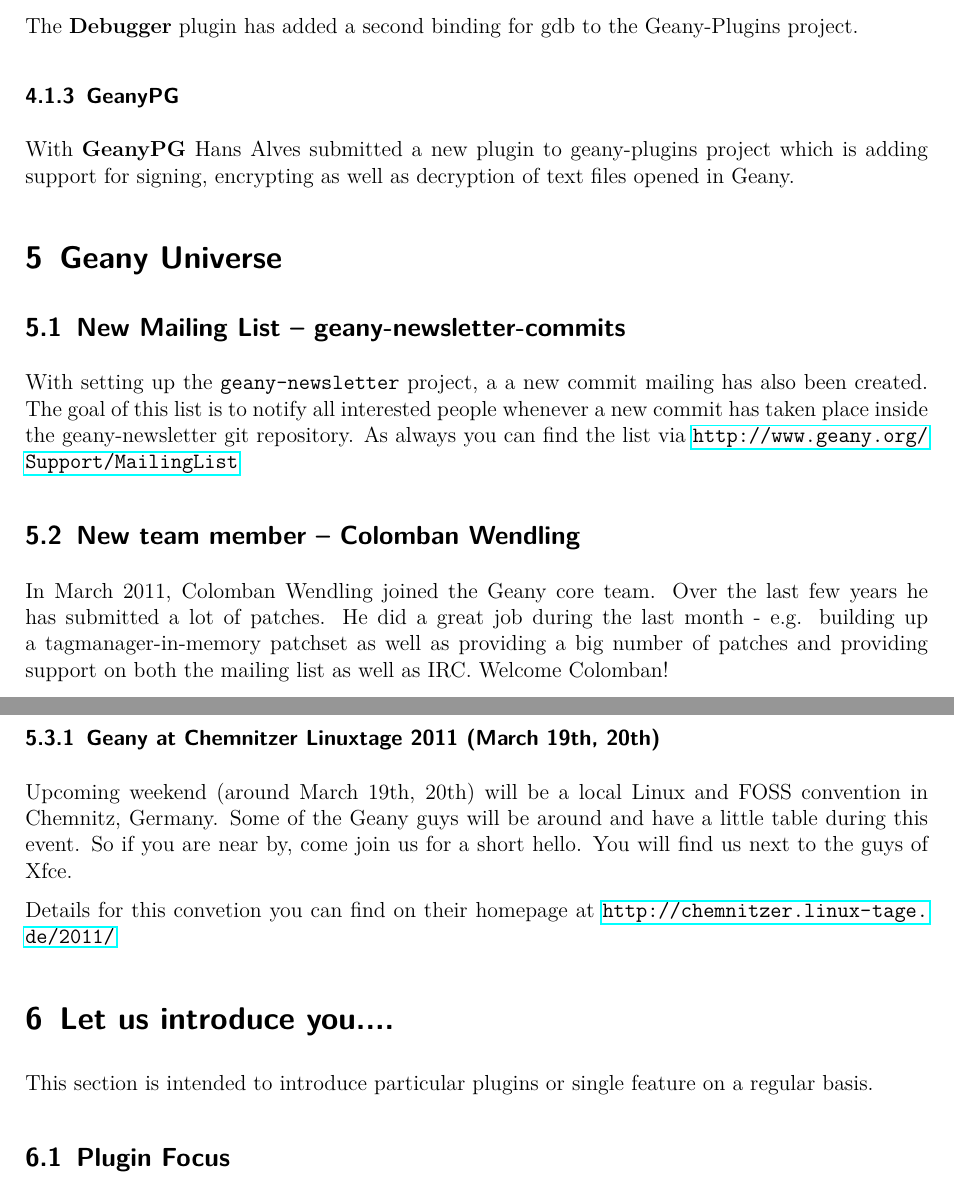
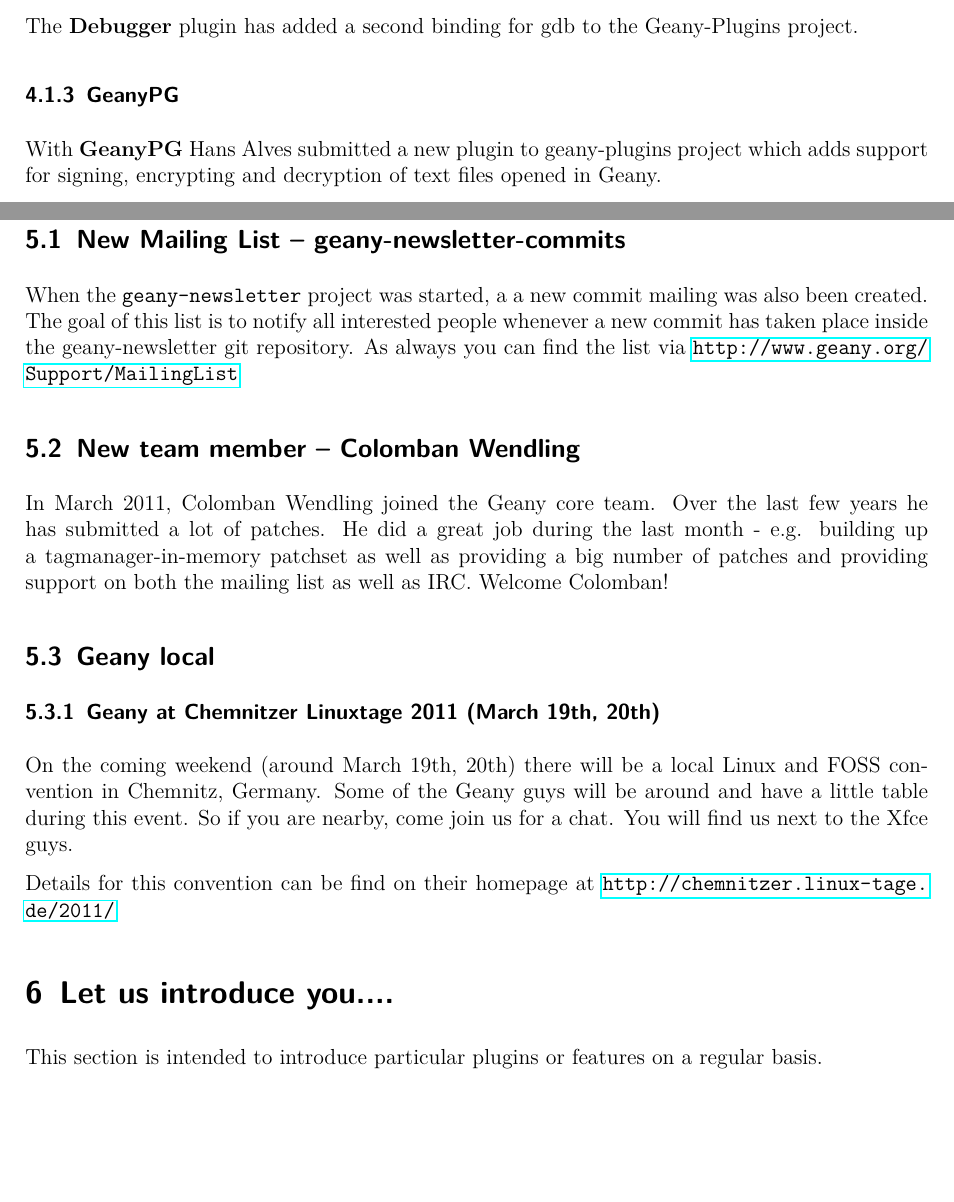
Before and after one commit to geany/newsletter, a LaTeX document (newsletter_1.tex): two parts of pages 7 and 8 of 9 before the commit and two parts of pages 6 and 7 of 9 after it, joined at a grey line, cut so that both start at the same text, the shorter picture padded with empty space. Compiled offline with pdfLaTeX.

Commit message:
Various grammatical and spelling corrections

```diff
--- a/newsletter_1.tex
+++ b/newsletter_1.tex
@@ -178,15 +178,15 @@
 \subsubsection{GeanyPG}
 
 With \textbf{GeanyPG} Hans Alves submitted a new plugin to
-geany-plugins project which is adding support for signing,
-encrypting as well as decryption of text files opened in Geany.
+geany-plugins project which adds support for signing,
+encrypting and decryption of text files opened in Geany.
 
 \section{Geany Universe}
 
 \subsection{New Mailing List -- geany-newsletter-commits}
 
-With setting up the \texttt{geany-newsletter} project, a
-a new commit mailing has also been created. The goal of this list is
+When the \texttt{geany-newsletter} project was started, a
+a new commit mailing was also been created. The goal of this list is
 to notify all interested people whenever a new commit has taken place
 inside the geany-newsletter git repository. As always you can find
 the list via \url{http://www.geany.org/Support/MailingList}
@@ -202,19 +202,18 @@
 \subsection{Geany local}
 \subsubsection{Geany at Chemnitzer Linuxtage 2011 (March 19th, 20th)}
 
-Upcoming weekend (around March 19th, 20th) will be a local Linux and FOSS
+On the coming weekend (around March 19th, 20th) there will be a local Linux and FOSS
 convention in Chemnitz, Germany. Some of the Geany guys will be
-around and have a little table during this event. So if you are near
-by, come join us for a short hello. You will find us next to the
-guys of Xfce.
+around and have a little table during this event. So if you are nearby, come
+join us for a chat. You will find us next to the Xfce guys.
 
-Details for this convetion you can find on their homepage at \url
+Details for this convention can be find on their homepage at \url
 {http://chemnitzer.linux-tage.de/2011/}
 
 \section{Let us introduce you....}
 
-This section is intended to introduce particular plugins or single
-feature on a regular basis.
+This section is intended to introduce particular plugins or
+features on a regular basis.
 
 \subsection{Plugin Focus}
 \subsubsection{File Browser}
```
Also changed, not shown: newsletter_1.tex (18 more changed lines).
